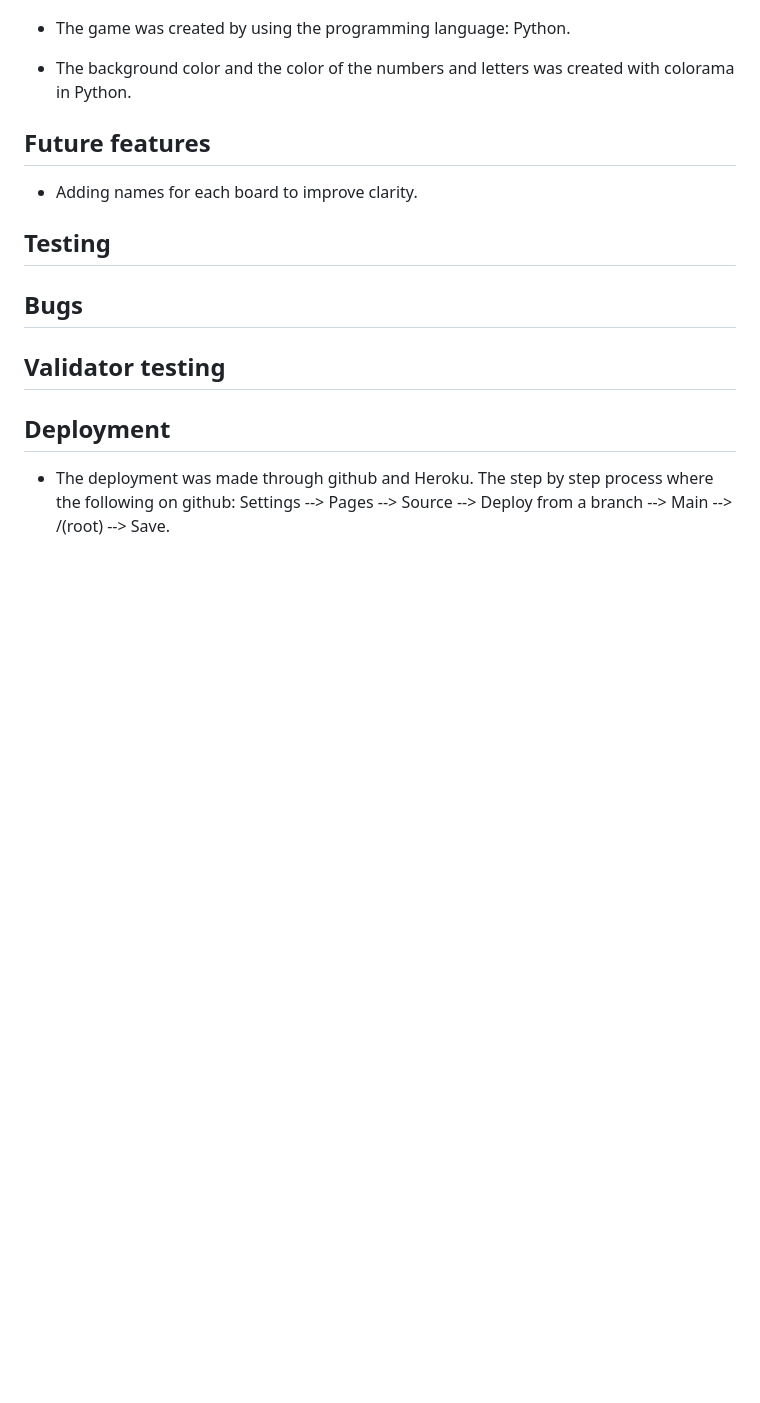
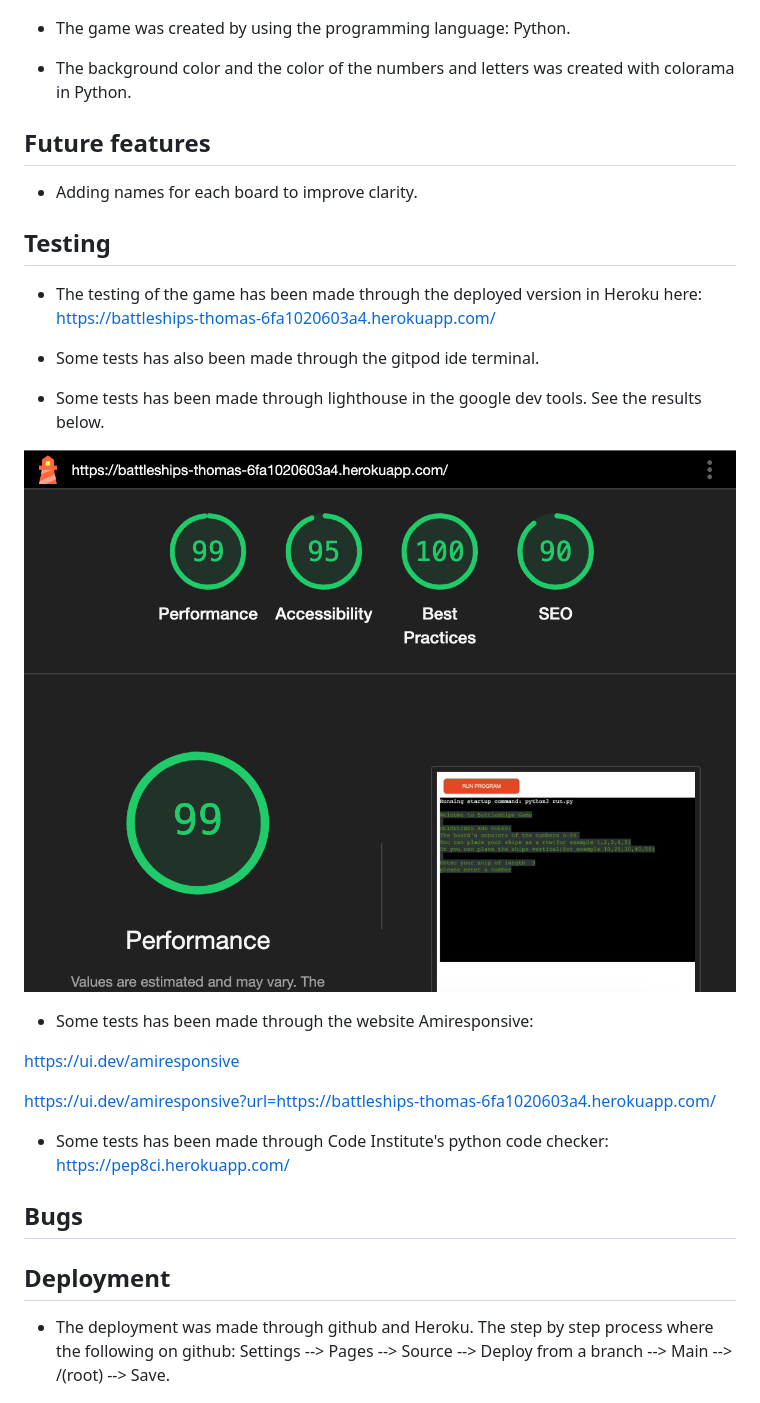
Before and after one commit to ThomasOttosson/car-gamethomas, a Markdown page: README.md, the part around the change. Drawn GitHub-style; pictures changed too: assets/images/lighthouse_heroku.png (added); blank space fills up the shorter version.

Commit message:
added more readme info

```diff
--- a/README.md
+++ b/README.md
@@ -54,9 +54,23 @@
 
 ## Testing
 
+* The testing of the game has been made through the deployed version in Heroku here: https://battleships-thomas-6fa1020603a4.herokuapp.com/
+
+* Some tests has also been made through the gitpod ide terminal.
+
+* Some tests has been made through lighthouse in the google dev tools. See the results below.
+
+![battleships_lighthouse](./assets/images/lighthouse_heroku.png)
+
+* Some tests has been made through the website Amiresponsive:
+
+https://ui.dev/amiresponsive
+
+https://ui.dev/amiresponsive?url=https://battleships-thomas-6fa1020603a4.herokuapp.com/
+
+* Some tests has been made through Code Institute's python code checker: https://pep8ci.herokuapp.com/
+
 ## Bugs
-
-## Validator testing
 
 ## Deployment
 
```
